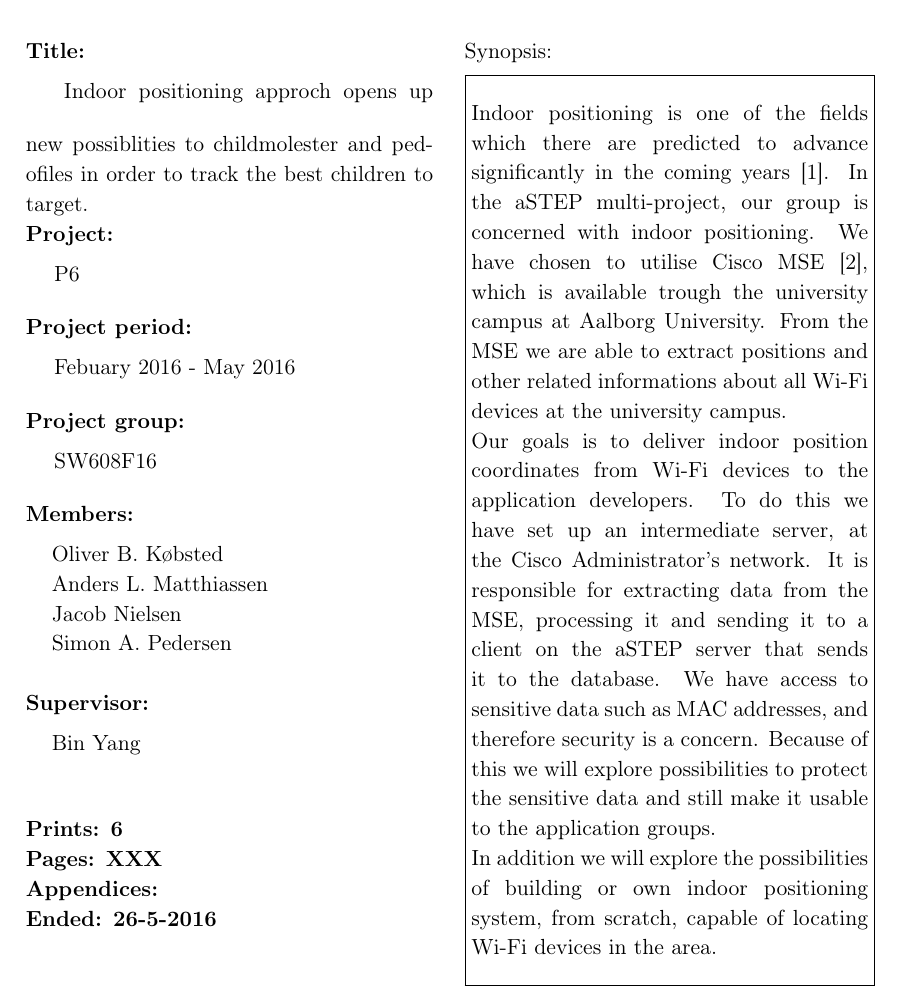
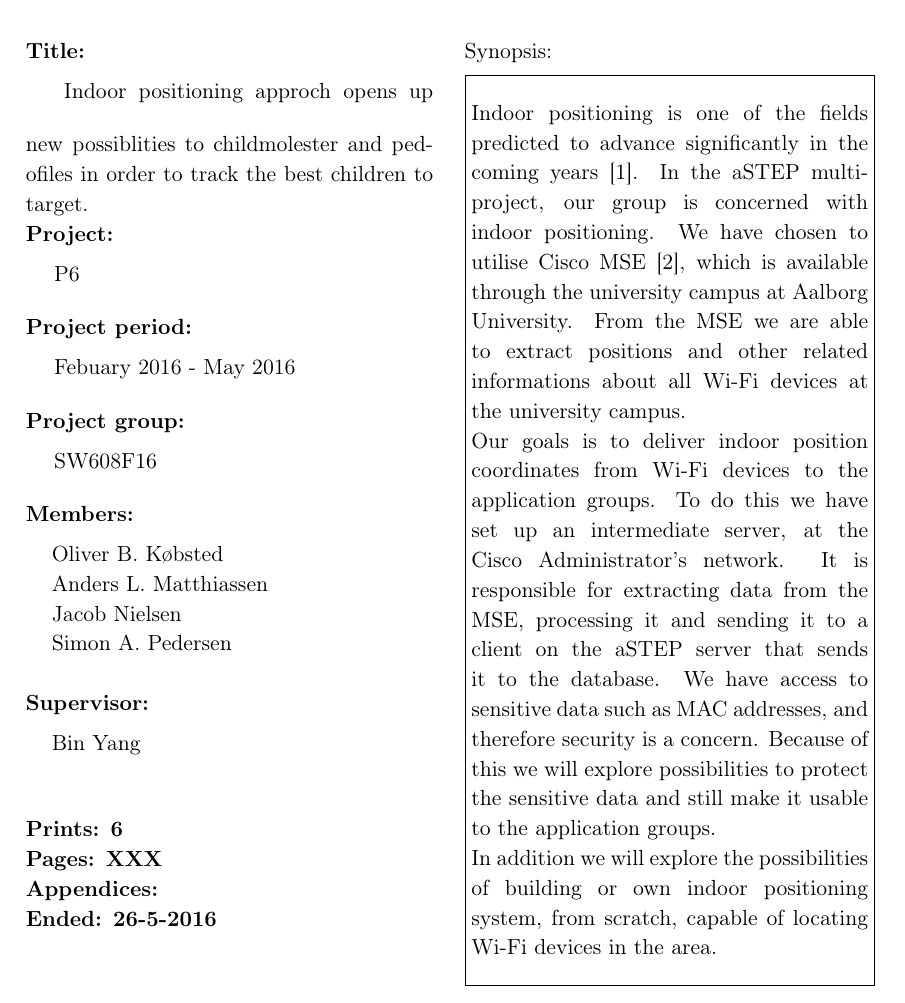
Before and after one commit to JacobNielsenn/sw608f16, a LaTeX thesis (rapport.tex, which reads formalia/synopsis.tex): part of page 3 of 64, cut so that both start at the same text. Compiled offline with pdfLaTeX.

Commit message:
no message

```diff
--- a/formalia/synopsis.tex
+++ b/formalia/synopsis.tex
@@ -1,5 +1,5 @@
-Indoor positioning is one of the fields which there are predicted to advance significantly in the coming years \cite{DonDIndoorIsNext}. In the aSTEP multi-project, our group is concerned with indoor positioning. We have chosen to utilise Cisco MSE \cite{ciscoMSE}, which is available trough the university campus at Aalborg University. From the MSE we are able to extract positions and other related informations about all Wi-Fi devices at the university campus.
+Indoor positioning is one of the fields predicted to advance significantly in the coming years \cite{DonDIndoorIsNext}. In the aSTEP multi-project, our group is concerned with indoor positioning. We have chosen to utilise Cisco MSE \cite{ciscoMSE}, which is available through the university campus at Aalborg University. From the MSE we are able to extract positions and other related informations about all Wi-Fi devices at the university campus.
 
-Our goals is to deliver indoor position coordinates from Wi-Fi devices to the application developers. To do this we have set up an intermediate server, at the Cisco Administrator's network. It is responsible for extracting data from the MSE, processing it and sending it to a client on the aSTEP server that sends it to the database. We have access to sensitive data such as MAC addresses, and therefore security is a concern. Because of this we will explore possibilities to protect the sensitive data and still make it usable to the application groups.
+Our goals is to deliver indoor position coordinates from Wi-Fi devices to the application groups. To do this we have set up an intermediate server, at the Cisco Administrator's network. It is responsible for extracting data from the MSE, processing it and sending it to a client on the aSTEP server that sends it to the database. We have access to sensitive data such as MAC addresses, and therefore security is a concern. Because of this we will explore possibilities to protect the sensitive data and still make it usable to the application groups.
 
 In addition we will explore the possibilities of building or own indoor positioning system, from scratch, capable of locating Wi-Fi devices in the area.
```
